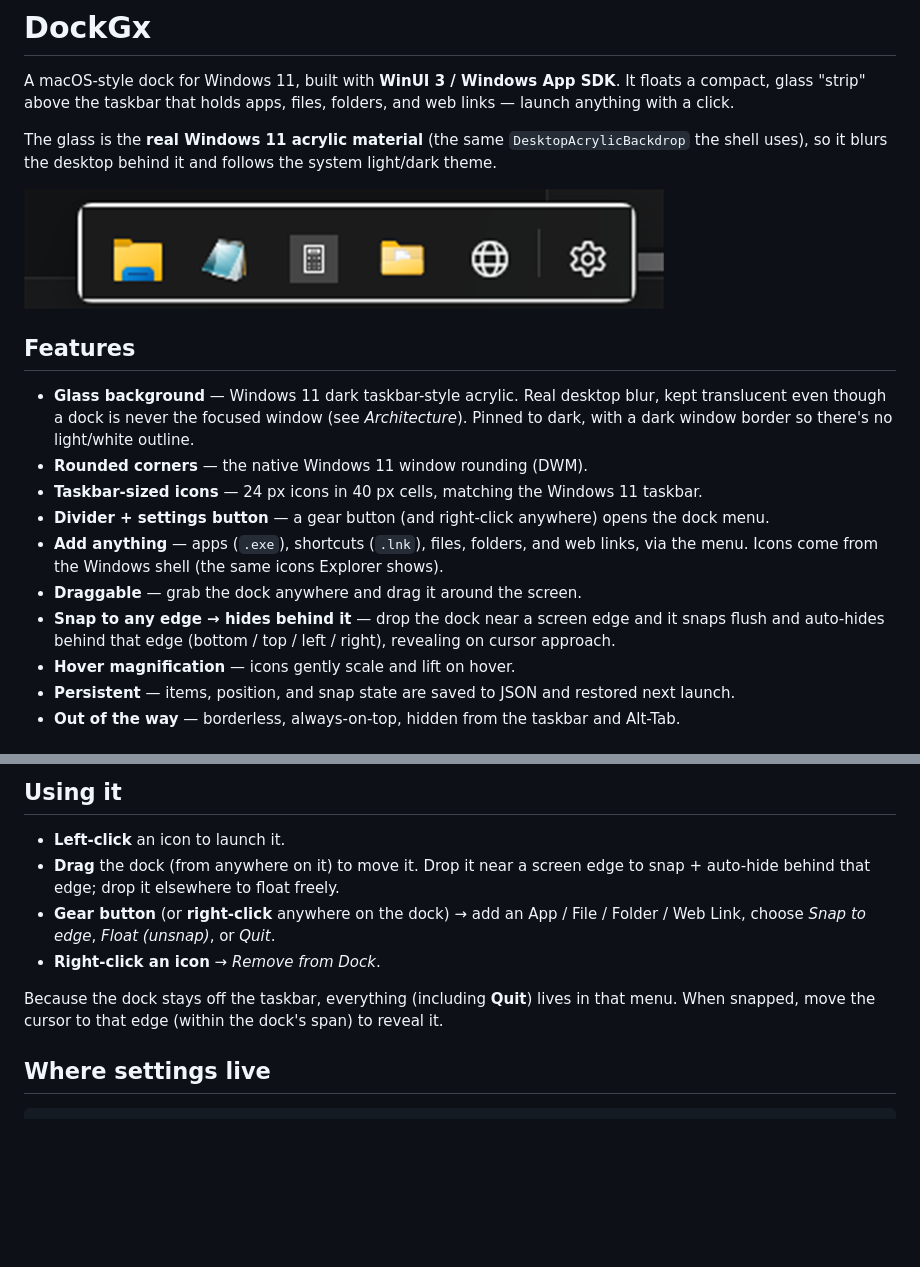
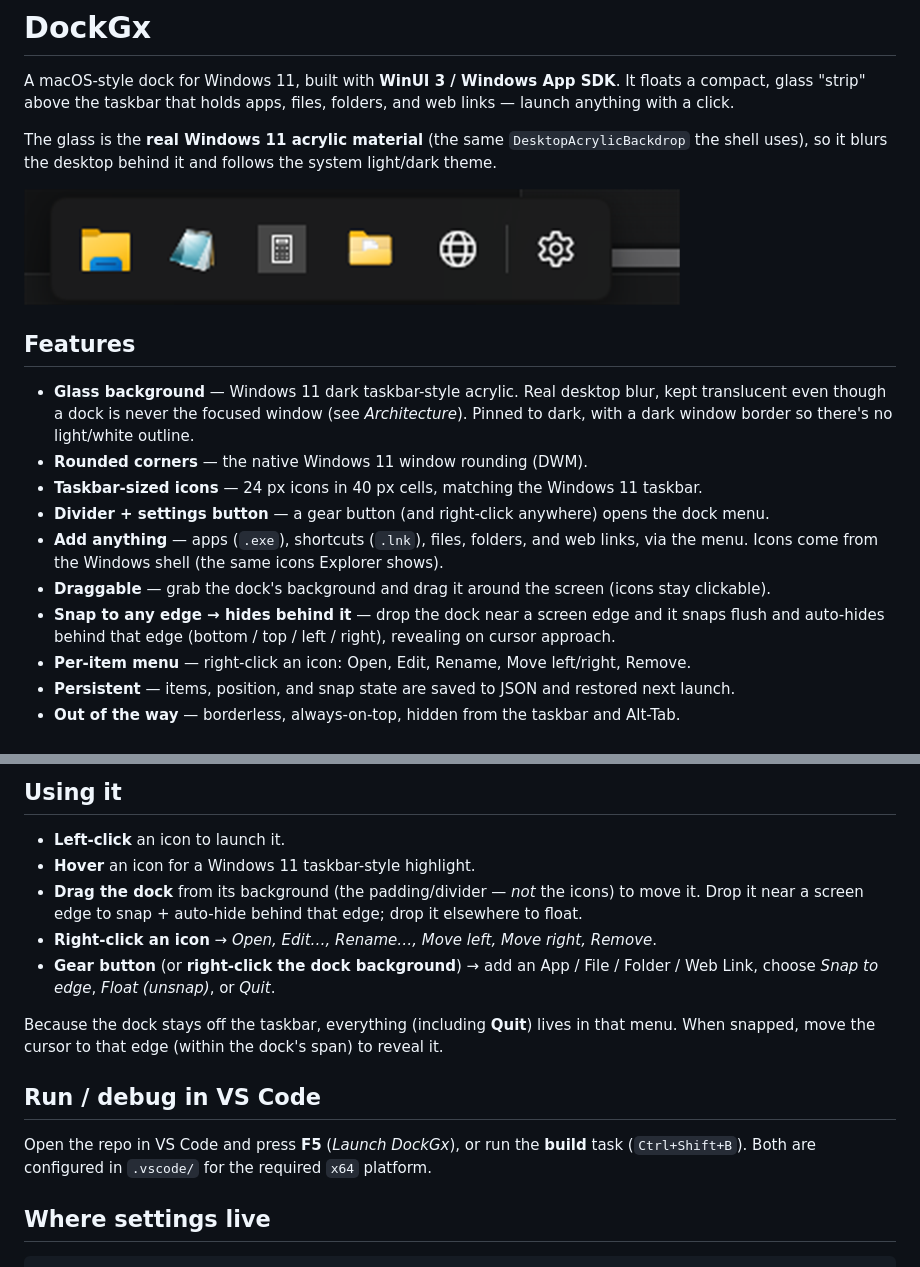
Before and after one commit to framedparadox/anchor-dock, a Markdown page: README.md, 2 parts joined by grey strips. Drawn GitHub-style; pictures changed too: docs/dock.png; blank space fills up the shorter version.

Commit message:
feat: Enhance dock functionality with draggable background, improved item menus, and launch logging

```diff
--- a/README.md
+++ b/README.md
@@ -19,10 +19,10 @@ the shell uses), so it blurs the desktop behind it and follows the system light/
 - **Divider + settings button** — a gear button (and right-click anywhere) opens the dock menu.
 - **Add anything** — apps (`.exe`), shortcuts (`.lnk`), files, folders, and web links, via the
   menu. Icons come from the Windows shell (the same icons Explorer shows).
-- **Draggable** — grab the dock anywhere and drag it around the screen.
+- **Draggable** — grab the dock's background and drag it around the screen (icons stay clickable).
 - **Snap to any edge → hides behind it** — drop the dock near a screen edge and it snaps flush
   and auto-hides behind that edge (bottom / top / left / right), revealing on cursor approach.
-- **Hover magnification** — icons gently scale and lift on hover.
+- **Per-item menu** — right-click an icon: Open, Edit, Rename, Move left/right, Remove.
 - **Persistent** — items, position, and snap state are saved to JSON and restored next launch.
 - **Out of the way** — borderless, always-on-top, hidden from the taskbar and Alt-Tab.
 
@@ -48,14 +48,20 @@ dotnet build src/DockGx/DockGx.csproj -c Release -p:Platform=x64
 ## Using it
 
 - **Left-click** an icon to launch it.
-- **Drag** the dock (from anywhere on it) to move it. Drop it near a screen edge to snap +
-  auto-hide behind that edge; drop it elsewhere to float freely.
-- **Gear button** (or **right-click** anywhere on the dock) → add an App / File / Folder /
+- **Hover** an icon for a Windows 11 taskbar-style highlight.
+- **Drag the dock** from its background (the padding/divider — *not* the icons) to move it.
+  Drop it near a screen edge to snap + auto-hide behind that edge; drop it elsewhere to float.
+- **Right-click an icon** → *Open, Edit…, Rename…, Move left, Move right, Remove*.
+- **Gear button** (or **right-click the dock background**) → add an App / File / Folder /
   Web Link, choose *Snap to edge*, *Float (unsnap)*, or *Quit*.
-- **Right-click an icon** → *Remove from Dock*.
 
 Because the dock stays off the taskbar, everything (including **Quit**) lives in that menu.
 When snapped, move the cursor to that edge (within the dock's span) to reveal it.
+
+## Run / debug in VS Code
+
+Open the repo in VS Code and press **F5** (*Launch DockGx*), or run the **build** task
+(`Ctrl+Shift+B`). Both are configured in `.vscode/` for the required `x64` platform.
 
 ## Where settings live
 
```
Also changed, not shown: 5 other files.
